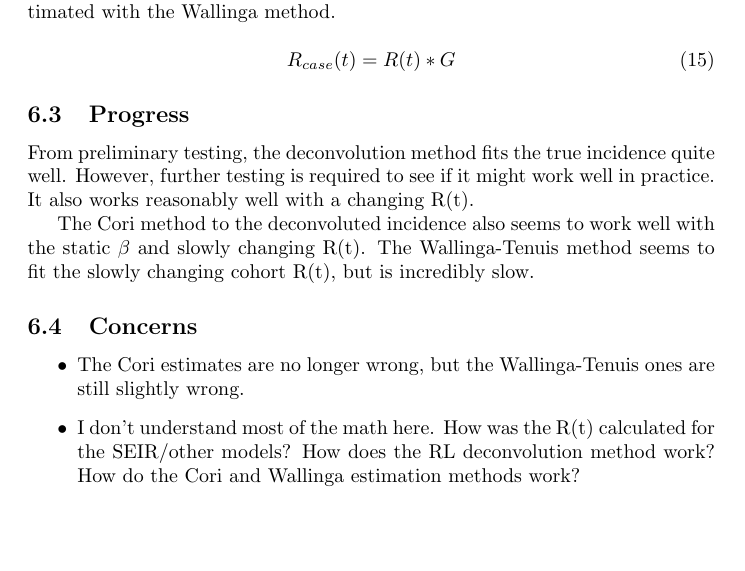
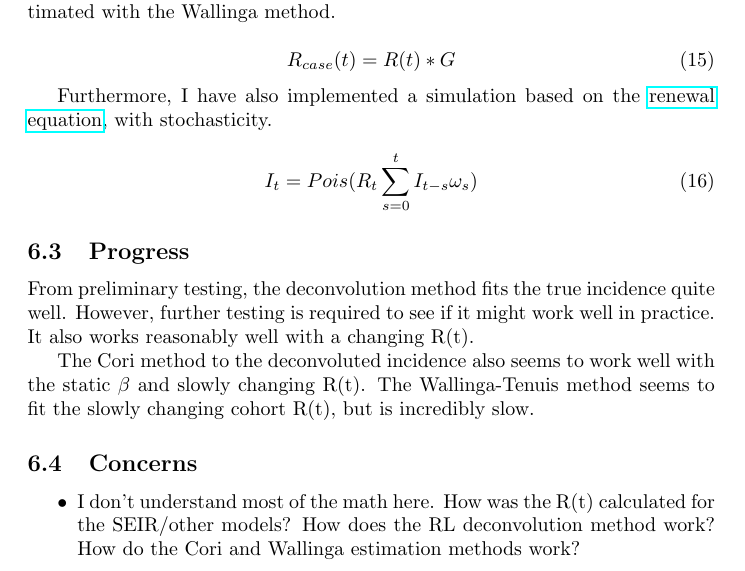
Before and after one commit to Apeirogons/rt_estimation_thesis, a LaTeX thesis (thesis_explanation.tex): part of page 8 of 13, cut so that both start at the same text, the shorter picture padded with empty space. The pictures show the PDF file 4R09_thesis.pdf that the author committed with the source.

Commit message:
add renewal equation model

```diff
--- a/thesis_explanation.tex
+++ b/thesis_explanation.tex
@@ -175,6 +175,12 @@ This equation represents the cohort reproductive number, which will be estimated
     R_{case}(t) = R(t) * G
 \end{equation}
 
+Furthermore, I have also implemented a simulation based on the  \href{https://www.ncbi.nlm.nih.gov/pmc/articles/PMC5871640/}{renewal equation}, with stochasticity.
+
+\begin{equation}
+    I_t = Pois(R_t \sum_{s=0}^t I_{t-s} \omega_s)
+\end{equation}
+
 \subsection{Progress}
 From preliminary testing, the deconvolution method fits the true incidence quite well. However, further testing is required to see if it might work well in practice. It also works reasonably well with a changing R(t).
 
@@ -224,7 +230,6 @@ The Cori method to the deconvoluted incidence also seems to work well with the s
 
 \subsection{Concerns}
 \begin{itemize}
-    \item The Cori estimates are no longer wrong, but the Wallinga-Tenuis ones are still slightly wrong.
     \item I don't understand most of the math here. How was the R(t) calculated for the SEIR/other models? How does the RL deconvolution method work? How do the Cori and Wallinga estimation methods work?
 \end{itemize}
 
```
Also changed, not shown: 4R09_thesis.pdf, README.md, 6 other files.
